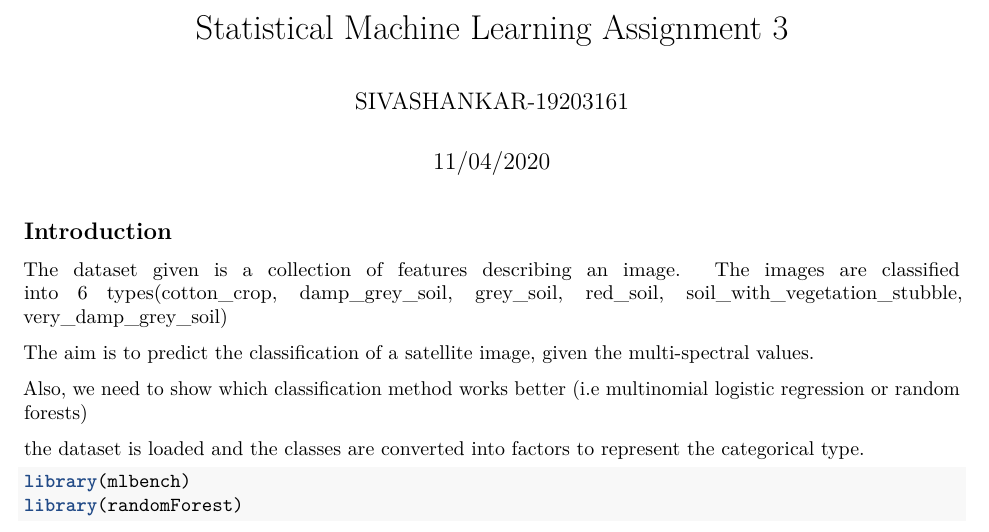
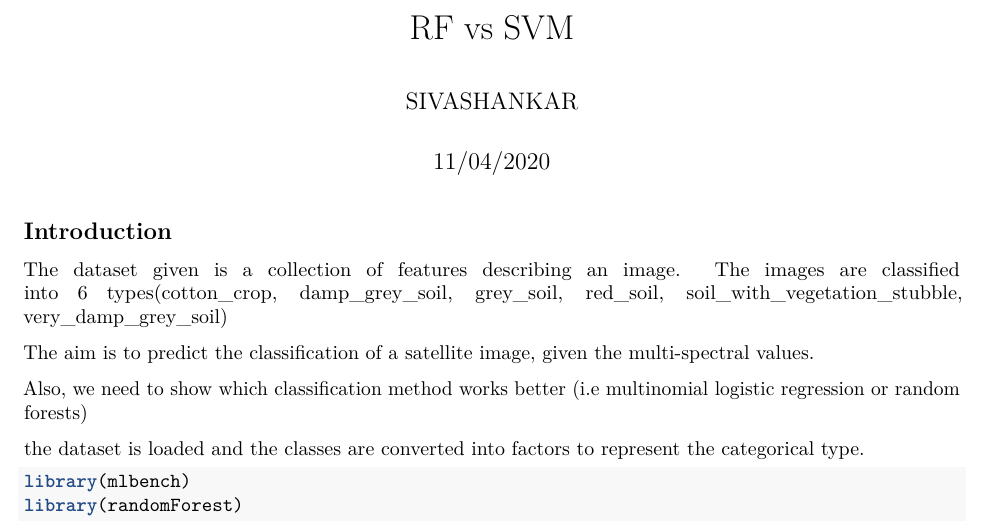
Before and after one commit to thisissiva10/Machine-Learning, an R Markdown document (RFvsSVM.Rmd): part of page 1 of 4, cut at the place of the change. Rendered offline with R 4.5, knitr and Pandoc, then LaTeX, with nearby package versions; some code elsewhere in the file could not run offline; common packages that the code uses without loading them are loaded.

Commit message:
Update RFvsSVM.Rmd

```diff
--- a/RFvsSVM.Rmd
+++ b/RFvsSVM.Rmd
@@ -1,6 +1,6 @@
 ---
-title: "Statistical Machine Learning Assignment 3"
-author: "SIVASHANKAR-19203161"
+title: "RF vs SVM "
+author: "SIVASHANKAR"
 date: "11/04/2020"
 output:
   pdf_document: default
```
